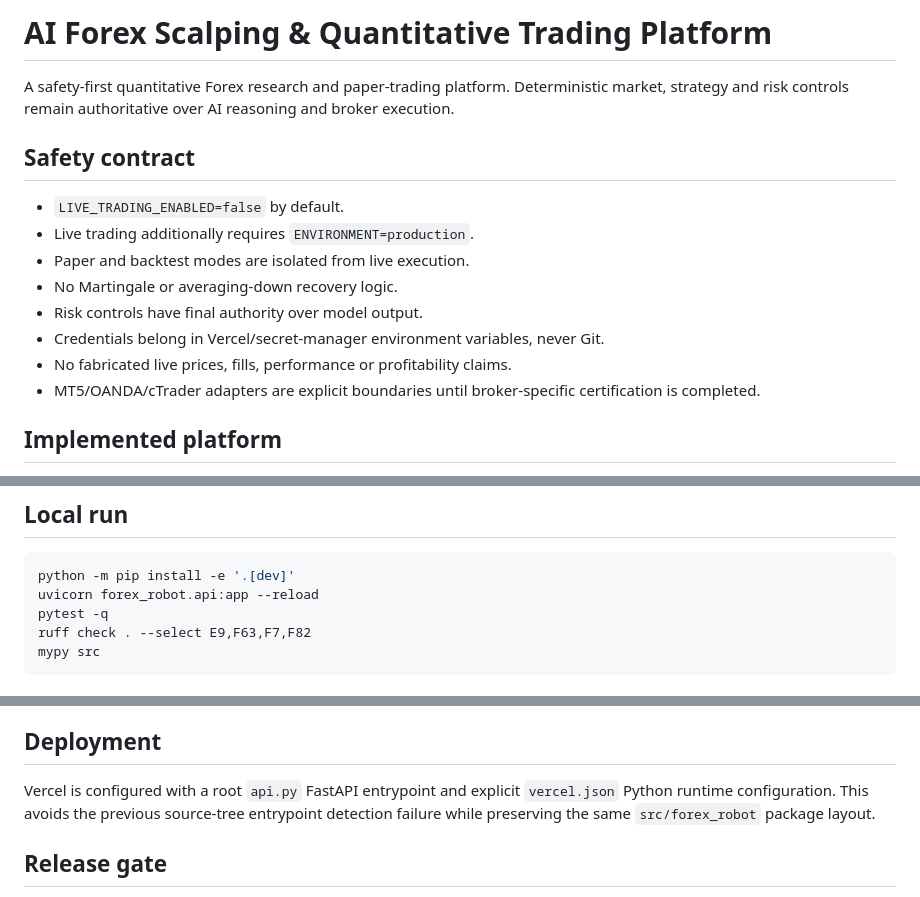
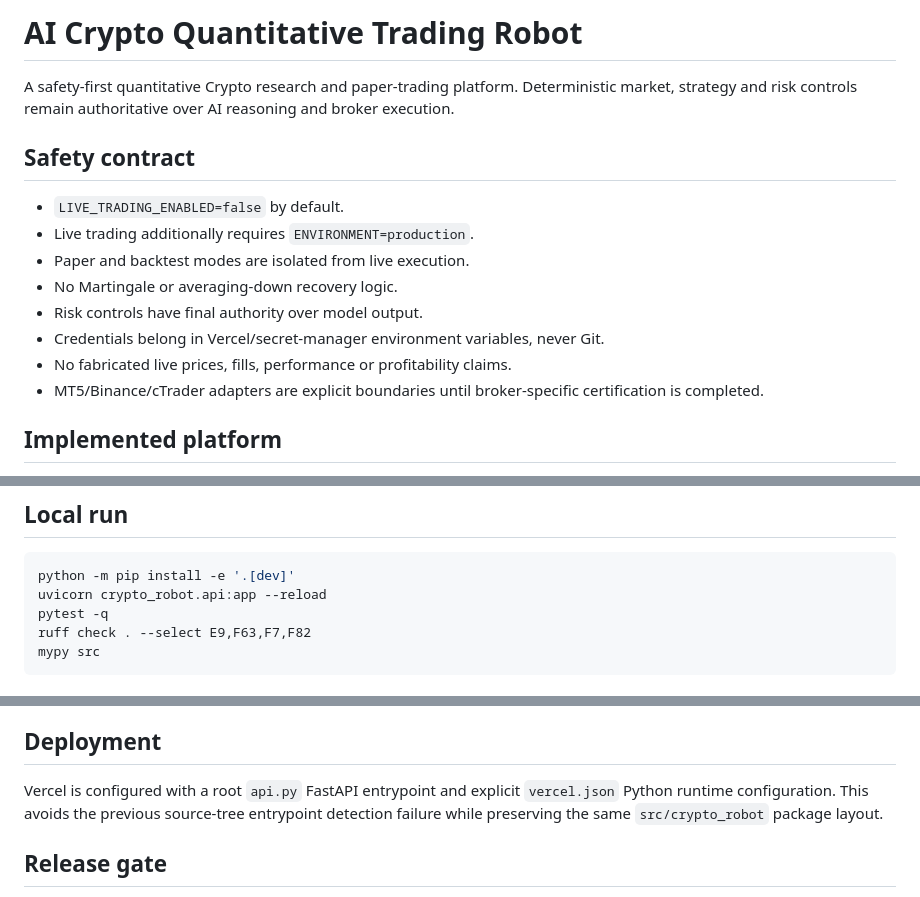
Before and after one commit to a63970980-eng/Ai, a Markdown page: README.md, 3 parts joined by grey strips. Drawn GitHub-style.

Commit message:
build: rewrite product contract for crypto

````diff
--- a/README.md
+++ b/README.md
@@ -1,6 +1,6 @@
-# AI Forex Scalping & Quantitative Trading Platform
+# AI Crypto Quantitative Trading Robot
 
-A safety-first quantitative Forex research and paper-trading platform. Deterministic market, strategy and risk controls remain authoritative over AI reasoning and broker execution.
+A safety-first quantitative Crypto research and paper-trading platform. Deterministic market, strategy and risk controls remain authoritative over AI reasoning and broker execution.
 
 ## Safety contract
 
@@ -11,7 +11,7 @@ A safety-first quantitative Forex research and paper-trading platform. Determini
 - Risk controls have final authority over model output.
 - Credentials belong in Vercel/secret-manager environment variables, never Git.
 - No fabricated live prices, fills, performance or profitability claims.
-- MT5/OANDA/cTrader adapters are explicit boundaries until broker-specific certification is completed.
+- MT5/Binance/cTrader adapters are explicit boundaries until broker-specific certification is completed.
 
 ## Implemented platform
 
@@ -49,7 +49,7 @@ A safety-first quantitative Forex research and paper-trading platform. Determini
 
 ```bash
 python -m pip install -e '.[dev]'
-uvicorn forex_robot.api:app --reload
+uvicorn crypto_robot.api:app --reload
 pytest -q
 ruff check . --select E9,F63,F7,F82
 mypy src
@@ -71,7 +71,7 @@ The API listens on port `8000`; the terminal is served from `/`.
 
 ## Deployment
 
-Vercel is configured with a root `api.py` FastAPI entrypoint and explicit `vercel.json` Python runtime configuration. This avoids the previous source-tree entrypoint detection failure while preserving the same `src/forex_robot` package layout.
+Vercel is configured with a root `api.py` FastAPI entrypoint and explicit `vercel.json` Python runtime configuration. This avoids the previous source-tree entrypoint detection failure while preserving the same `src/crypto_robot` package layout.
 
 ## Release gate
 
````
